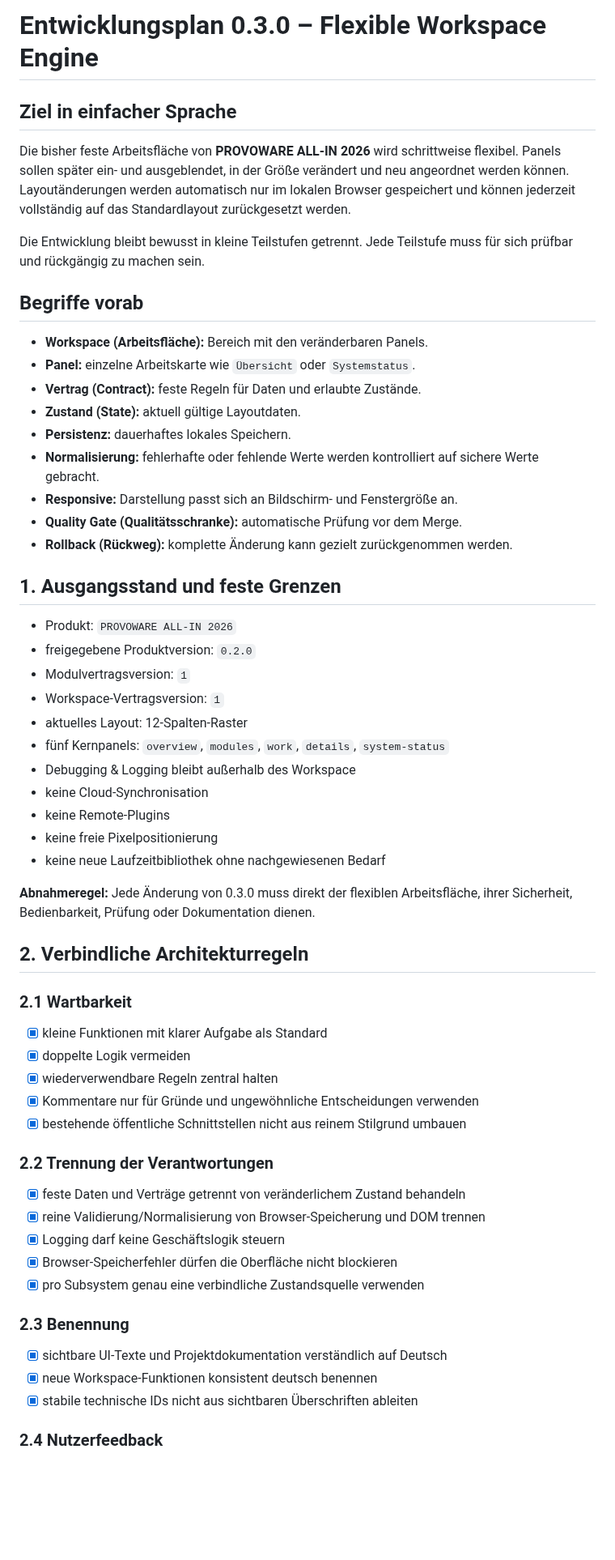
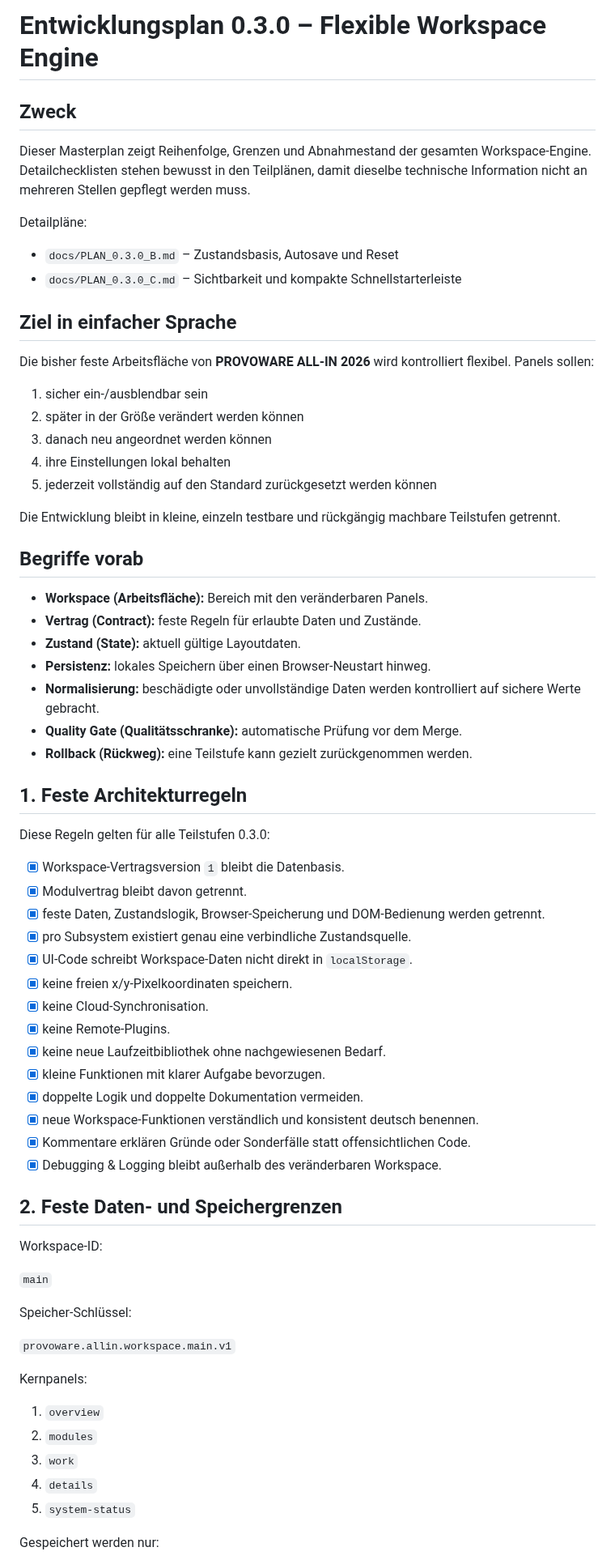
Before and after one commit to provoware/PROVOWARE, a Markdown page: docs/PLAN_0.3.0.md, the part around one of its changes. Shown at 81% size. GitHub-like rendering; blank space fills up the shorter version.

```diff
--- a/docs/PLAN_0.3.0.md
+++ b/docs/PLAN_0.3.0.md
@@ -1,62 +1,72 @@
 # Entwicklungsplan 0.3.0 – Flexible Workspace Engine
+
+## Zweck
+
+Dieser Masterplan zeigt Reihenfolge, Grenzen und Abnahmestand der gesamten Workspace-Engine. Detailchecklisten stehen bewusst in den Teilplänen, damit dieselbe technische Information nicht an mehreren Stellen gepflegt werden muss.
+
+Detailpläne:
+
+- `docs/PLAN_0.3.0_B.md` – Zustandsbasis, Autosave und Reset
+- `docs/PLAN_0.3.0_C.md` – Sichtbarkeit und kompakte Schnellstarterleiste
 
 ## Ziel in einfacher Sprache
 
-Die bisher feste Arbeitsfläche von **PROVOWARE ALL-IN 2026** wird schrittweise flexibel. Panels sollen später ein- und ausgeblendet, in der Größe verändert und neu angeordnet werden können. Layoutänderungen werden automatisch nur im lokalen Browser gespeichert und können jederzeit vollständig auf das Standardlayout zurückgesetzt werden.
+Die bisher feste Arbeitsfläche von **PROVOWARE ALL-IN 2026** wird kontrolliert flexibel. Panels sollen:
 
-Die Entwicklung bleibt bewusst in kleine Teilstufen getrennt. Jede Teilstufe muss für sich prüfbar und rückgängig zu machen sein.
+1. sicher ein-/ausblendbar sein
+2. später in der Größe verändert werden können
+3. danach neu angeordnet werden können
+4. ihre Einstellungen lokal behalten
+5. jederzeit vollständig auf den Standard zurückgesetzt werden können
+
+Die Entwicklung bleibt in kleine, einzeln testbare und rückgängig machbare Teilstufen getrennt.
 
 ## Begriffe vorab
 
 - **Workspace (Arbeitsfläche):** Bereich mit den veränderbaren Panels.
-- **Panel:** einzelne Arbeitskarte wie `Übersicht` oder `Systemstatus`.
-- **Vertrag (Contract):** feste Regeln für Daten und erlaubte Zustände.
+- **Vertrag (Contract):** feste Regeln für erlaubte Daten und Zustände.
 - **Zustand (State):** aktuell gültige Layoutdaten.
-- **Persistenz:** dauerhaftes lokales Speichern.
-- **Normalisierung:** fehlerhafte oder fehlende Werte werden kontrolliert auf sichere Werte gebracht.
-- **Responsive:** Darstellung passt sich an Bildschirm- und Fenstergröße an.
+- **Persistenz:** lokales Speichern über einen Browser-Neustart hinweg.
+- **Normalisierung:** beschädigte oder unvollständige Daten werden kontrolliert auf sichere Werte gebracht.
 - **Quality Gate (Qualitätsschranke):** automatische Prüfung vor dem Merge.
-- **Rollback (Rückweg):** komplette Änderung kann gezielt zurückgenommen werden.
+- **Rollback (Rückweg):** eine Teilstufe kann gezielt zurückgenommen werden.
 
-## 1. Ausgangsstand und feste Grenzen
+## 1. Feste Architekturregeln
 
-- Produkt: `PROVOWARE ALL-IN 2026`
-- freigegebene Produktversion: `0.2.0`
-- Modulvertragsversion: `1`
-- Workspace-Vertragsversion: `1`
-- aktuelles Layout: 12-Spalten-Raster
-- fünf Kernpanels: `overview`, `modules`, `work`, `details`, `system-status`
-- Debugging & Logging bleibt außerhalb des Workspace
-- keine Cloud-Synchronisation
-- keine Remote-Plugins
-- keine freie Pixelpositionierung
-- keine neue Laufzeitbibliothek ohne nachgewiesenen Bedarf
+Diese Regeln gelten für alle Teilstufen 0.3.0:
 
-**Abnahmeregel:** Jede Änderung von 0.3.0 muss direkt der flexiblen Arbeitsfläche, ihrer Sicherheit, Bedienbarkeit, Prüfung oder Dokumentation dienen.
+- [x] Workspace-Vertragsversion `1` bleibt die Datenbasis.
+- [x] Modulvertrag bleibt davon getrennt.
+- [x] feste Daten, Zustandslogik, Browser-Speicherung und DOM-Bedienung werden getrennt.
+- [x] pro Subsystem existiert genau eine verbindliche Zustandsquelle.
+- [x] UI-Code schreibt Workspace-Daten nicht direkt in `localStorage`.
+- [x] keine freien x/y-Pixelkoordinaten speichern.
+- [x] keine Cloud-Synchronisation.
+- [x] keine Remote-Plugins.
+- [x] keine neue Laufzeitbibliothek ohne nachgewiesenen Bedarf.
+- [x] kleine Funktionen mit klarer Aufgabe bevorzugen.
+- [x] doppelte Logik und doppelte Dokumentation vermeiden.
+- [x] neue Workspace-Funktionen verständlich und konsistent deutsch benennen.
+- [x] Kommentare erklären Gründe oder Sonderfälle statt offensichtlichen Code.
+- [x] Debugging & Logging bleibt außerhalb des veränderbaren Workspace.
 
-## 2. Verbindliche Architekturregeln
+## 2. Feste Daten- und Speichergrenzen
 
-### 2.1 Wartbarkeit
+Workspace-ID:
 
-- [x] kleine Funktionen mit klarer Aufgabe als Standard
-- [x] doppelte Logik vermeiden
-- [x] wiederverwendbare Regeln zentral halten
-- [x] Kommentare nur für Gründe und ungewöhnliche Entscheidungen verwenden
-- [x] bestehende öffentliche Schnittstellen nicht aus reinem Stilgrund umbauen
+`main`
 
-### 2.2 Trennung der Verantwortungen
+Speicher-Schlüssel:
 
-- [x] feste Daten und Verträge getrennt von veränderlichem Zustand behandeln
-- [x] reine Validierung/Normalisierung von Browser-Speicherung und DOM trennen
-- [x] Logging darf keine Geschäftslogik steuern
-- [x] Browser-Speicherfehler dürfen die Oberfläche nicht blockieren
-- [x] pro Subsystem genau eine verbindliche Zustandsquelle verwenden
+`provoware.allin.workspace.main.v1`
 
-### 2.3 Benennung
+Kernpanels:
 
-- [x] sichtbare UI-Texte und Projektdokumentation verständlich auf Deutsch
-- [x] neue Workspace-Funktionen konsistent deutsch benennen
-- [x] stabile technische IDs nicht aus sichtbaren Überschriften ableiten
+1. `overview`
+2. `modules`
+3. `work`
+4. `details`
+5. `system-status`
 
-### 2.4 Nutzerfeedback
+Gespeichert werden nur:
 
```
Also changed, not shown: other parts of docs/PLAN_0.3.0.md (+142 -180 lines).
